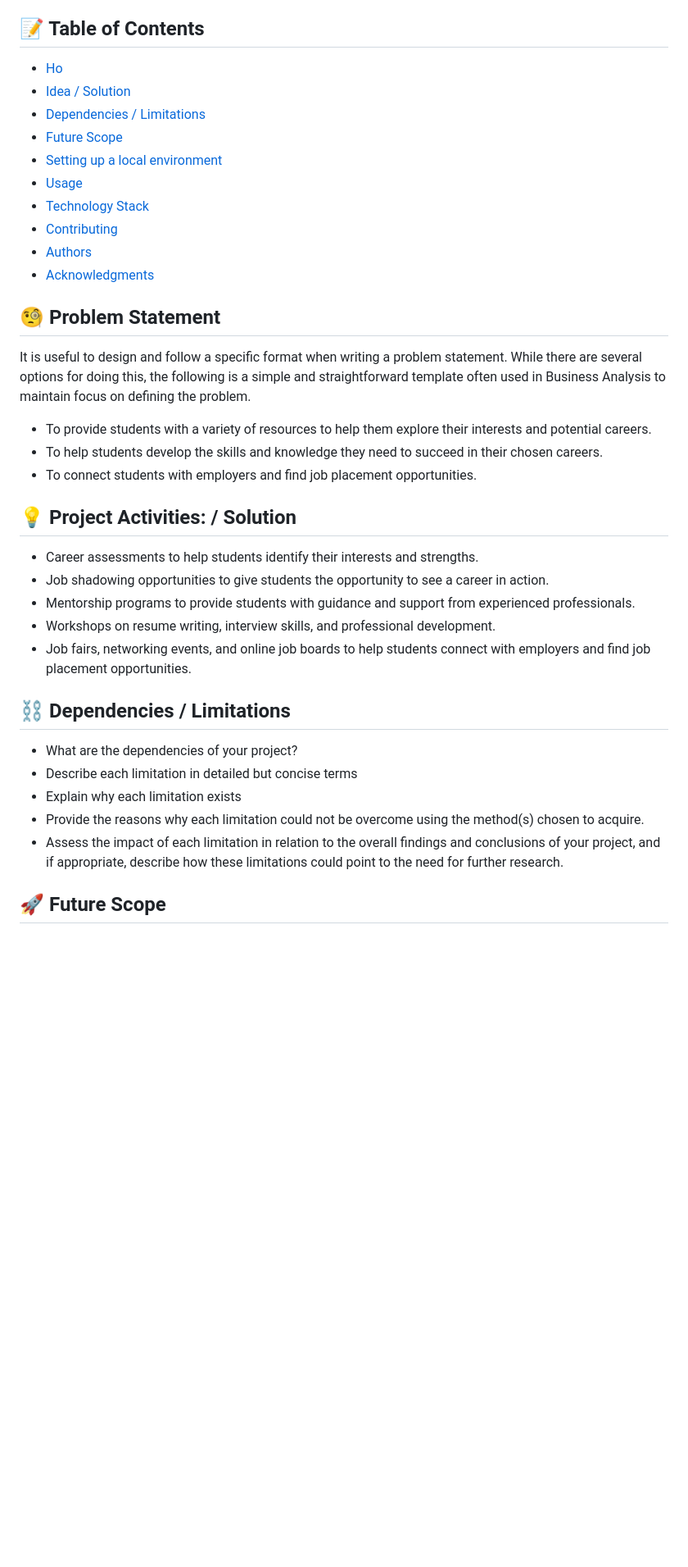
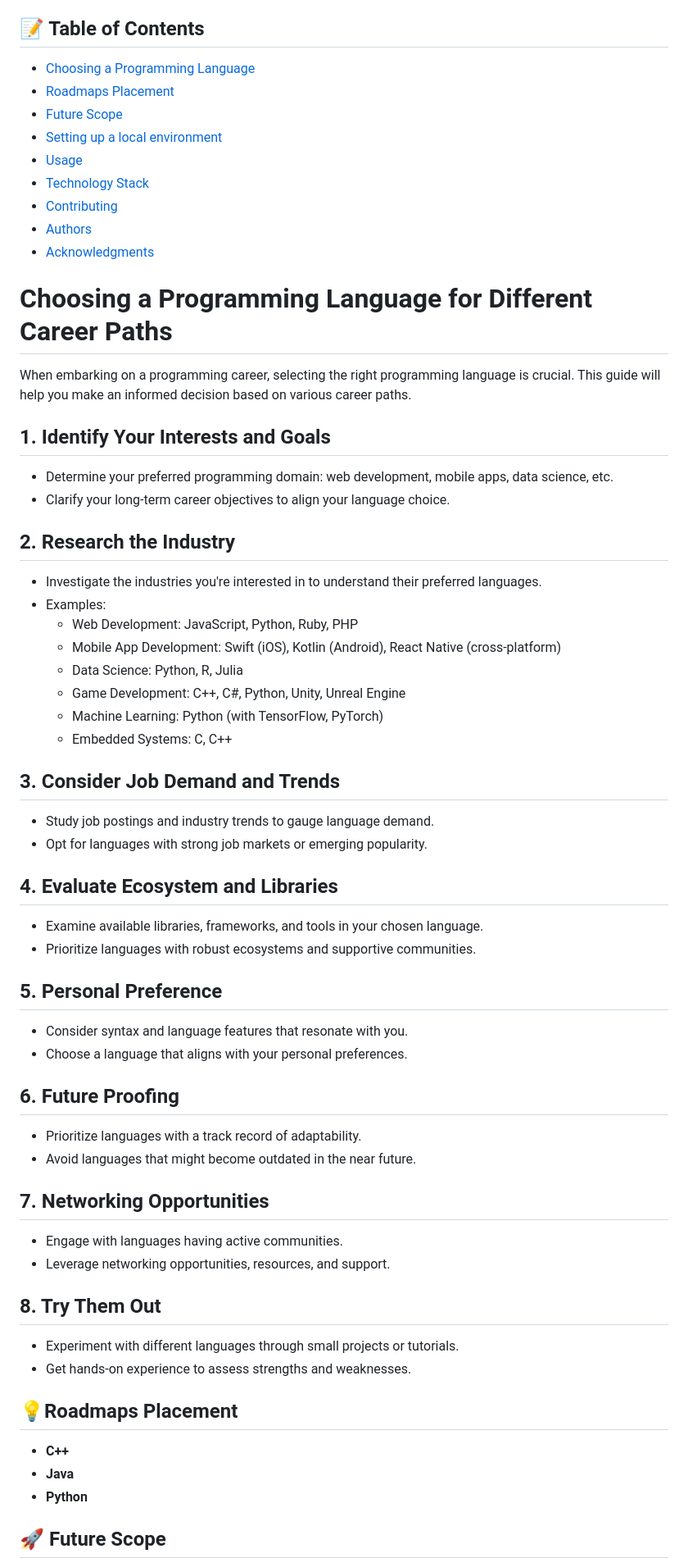
Before and after one commit to nkrider7/rapidcuts, a Markdown page: README.md, the part around one of its changes. Shown at 82% size. Drawn GitHub-style; blank space fills up the shorter version.

```diff
--- a/README.md
+++ b/README.md
@@ -22,9 +22,8 @@
 
 ## 📝 Table of Contents
 
-- [Ho](#main)
-- [Idea / Solution](#idea)
-- [Dependencies / Limitations](#limitations)
+- [Choosing a Programming Language](#main)
+- [Roadmaps Placement](#idea)
 - [Future Scope](#future_scope)
 - [Setting up a local environment](#getting_started)
 - [Usage](#usage)
@@ -33,31 +32,60 @@
 - [Authors](#authors)
 - [Acknowledgments](#acknowledgments)
 
-## 🧐 Problem Statement <a name = "main"></a>
+# Choosing a Programming Language for Different Career Paths<a name = "main"></a>
 
-It is useful to design and follow a specific format when writing a problem statement. While there are several options
-for doing this, the following is a simple and straightforward template often used in Business Analysis to maintain
-focus on defining the problem.
+When embarking on a programming career, selecting the right programming language is crucial. This guide will help you make an informed decision based on various career paths.
 
-- To provide students with a variety of resources to help them explore their interests and potential careers.
-- To help students develop the skills and knowledge they need to succeed in their chosen careers.
-- To connect students with employers and find job placement opportunities.
+## 1. Identify Your Interests and Goals
 
-## 💡 Project Activities: / Solution <a name = "idea"></a>
-- Career assessments to help students identify their interests and strengths.
-- Job shadowing opportunities to give students the opportunity to see a career in action.
-- Mentorship programs to provide students with guidance and support from experienced professionals.
-- Workshops on resume writing, interview skills, and professional development.
-- Job fairs, networking events, and online job boards to help students connect with employers and find job placement opportunities.
+- Determine your preferred programming domain: web development, mobile apps, data science, etc.
+- Clarify your long-term career objectives to align your language choice.
 
-## ⛓️ Dependencies / Limitations <a name = "limitations"></a>
+## 2. Research the Industry
 
-- What are the dependencies of your project?
-- Describe each limitation in detailed but concise terms
-- Explain why each limitation exists
-- Provide the reasons why each limitation could not be overcome using the method(s) chosen to acquire.
-- Assess the impact of each limitation in relation to the overall findings and conclusions of your project, and if
-  appropriate, describe how these limitations could point to the need for further research.
+- Investigate the industries you're interested in to understand their preferred languages.
+- Examples:
+  - Web Development: JavaScript, Python, Ruby, PHP
+  - Mobile App Development: Swift (iOS), Kotlin (Android), React Native (cross-platform)
+  - Data Science: Python, R, Julia
+  - Game Development: C++, C#, Python, Unity, Unreal Engine
+  - Machine Learning: Python (with TensorFlow, PyTorch)
+  - Embedded Systems: C, C++
+
+## 3. Consider Job Demand and Trends
+
+- Study job postings and industry trends to gauge language demand.
+- Opt for languages with strong job markets or emerging popularity.
+
+## 4. Evaluate Ecosystem and Libraries
+
+- Examine available libraries, frameworks, and tools in your chosen language.
+- Prioritize languages with robust ecosystems and supportive communities.
+
+## 5. Personal Preference
+
+- Consider syntax and language features that resonate with you.
+- Choose a language that aligns with your personal preferences.
+
+## 6. Future Proofing
+
+- Prioritize languages with a track record of adaptability.
+- Avoid languages that might become outdated in the near future.
+
+## 7. Networking Opportunities
+
+- Engage with languages having active communities.
+- Leverage networking opportunities, resources, and support.
+
+## 8. Try Them Out
+
+- Experiment with different languages through small projects or tutorials.
+- Get hands-on experience to assess strengths and weaknesses.
+
+## 💡Roadmaps Placement <a name = "idea"></a>
+- <b>C++</b>
+- <b>Java</b>
+- <b>Python</b>
 
 ## 🚀 Future Scope <a name = "future_scope"></a>
 
```
Also changed, not shown: other parts of README.md (+1 -3 lines).
